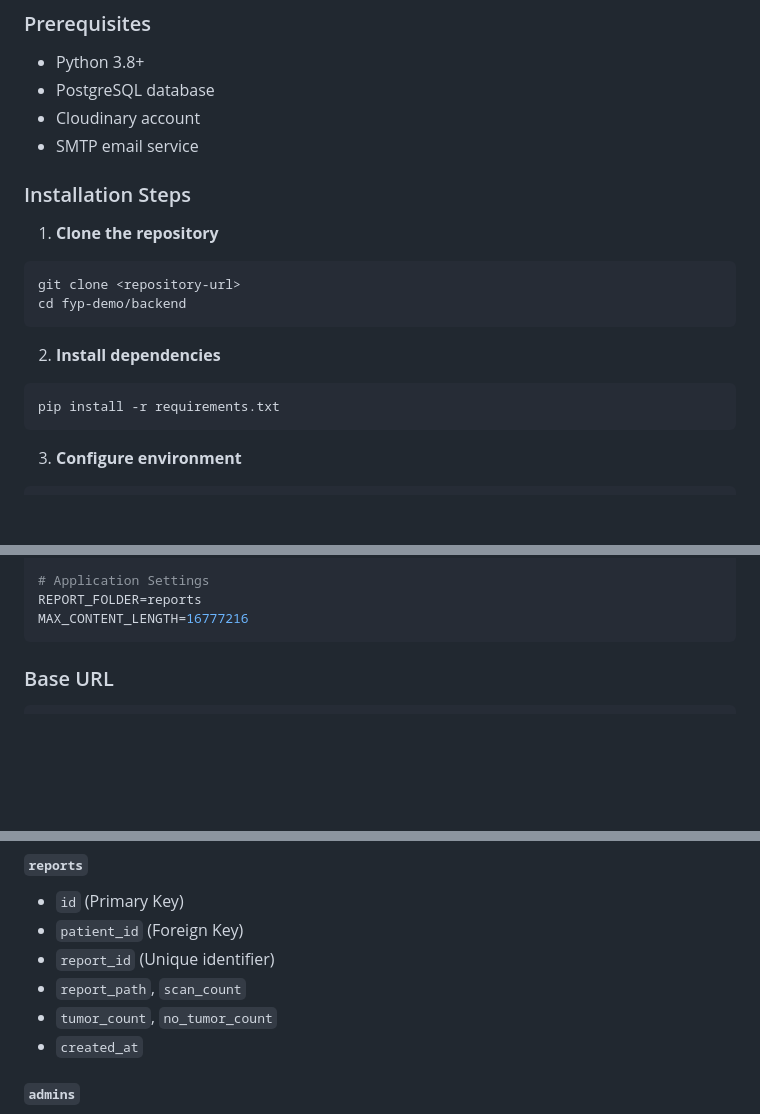
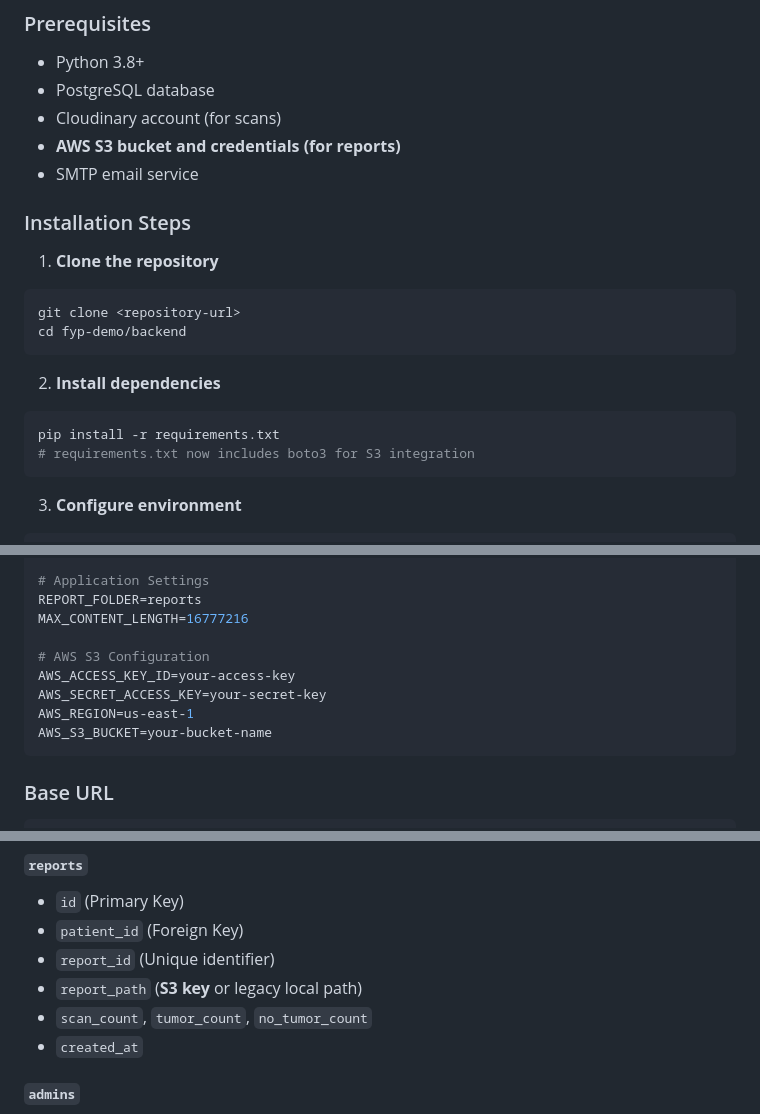
Before and after one commit to FaisalIrfan258/Brain-Tumor-Detection-System, a Markdown page: backend/README.md, 3 parts joined by grey strips. Rendered like a GitHub page; blank space fills up the shorter version.

````diff
--- a/backend/README.md
+++ b/backend/README.md
@@ -75,7 +77,8 @@ Backend/
 ### Prerequisites
 - Python 3.8+
 - PostgreSQL database
-- Cloudinary account
+- Cloudinary account (for scans)
+- **AWS S3 bucket and credentials (for reports)**
 - SMTP email service
 
 ### Installation Steps
@@ -89,6 +92,7 @@ cd fyp-demo/backend
 2. **Install dependencies**
 ```bash
 pip install -r requirements.txt
+# requirements.txt now includes boto3 for S3 integration
 ```
 
 3. **Configure environment**
@@ -134,6 +138,12 @@ SMTP_PASSWORD=your-app-password
 # Application Settings
 REPORT_FOLDER=reports
 MAX_CONTENT_LENGTH=16777216
+
+# AWS S3 Configuration
+AWS_ACCESS_KEY_ID=your-access-key
+AWS_SECRET_ACCESS_KEY=your-secret-key
+AWS_REGION=us-east-1
+AWS_S3_BUCKET=your-bucket-name
 ```
 
 ### Base URL
@@ -315,8 +347,8 @@ reports/
 - `id` (Primary Key)
 - `patient_id` (Foreign Key)
 - `report_id` (Unique identifier)
-- `report_path`, `scan_count`
-- `tumor_count`, `no_tumor_count`
+- `report_path` (**S3 key** or legacy local path)
+- `scan_count`, `tumor_count`, `no_tumor_count`
 - `created_at`
 
 #### `admins`
````
Also changed, not shown: other parts of backend/README.md (+30 -6 lines), Frontend/README.md (+32 -0 lines), README.md (+37 -14 lines).
